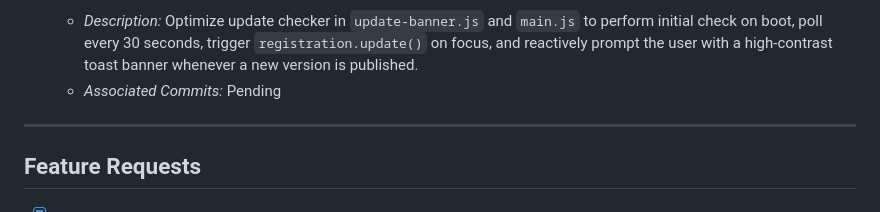
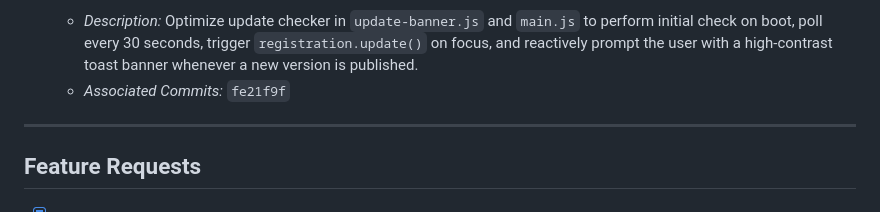
Before and after one commit to aawc/LocalJam, a Markdown page: CHECKLIST.md, the part around the change. Drawn GitHub-style.

Commit message:
docs: synchronize task execution checklist with recent atomic commits

```diff
--- a/CHECKLIST.md
+++ b/CHECKLIST.md
@@ -56,7 +56,7 @@ This checklist tracks resolution of reported issues and feature requests. Each c
 
 - [x] **Issue 13: Instant & Continuous Release Update Detection & Refresh Prompt** `[DONE]`
   - *Description:* Optimize update checker in `update-banner.js` and `main.js` to perform initial check on boot, poll every 30 seconds, trigger `registration.update()` on focus, and reactively prompt the user with a high-contrast toast banner whenever a new version is published.
-  - *Associated Commits:* Pending
+  - *Associated Commits:* `fe21f9f`
 
 ---
 
```
